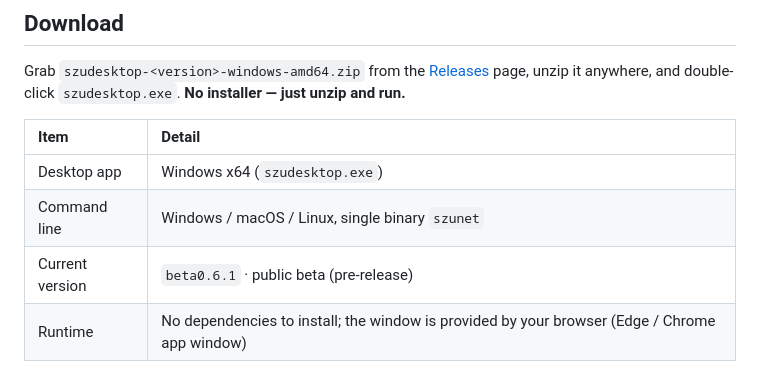
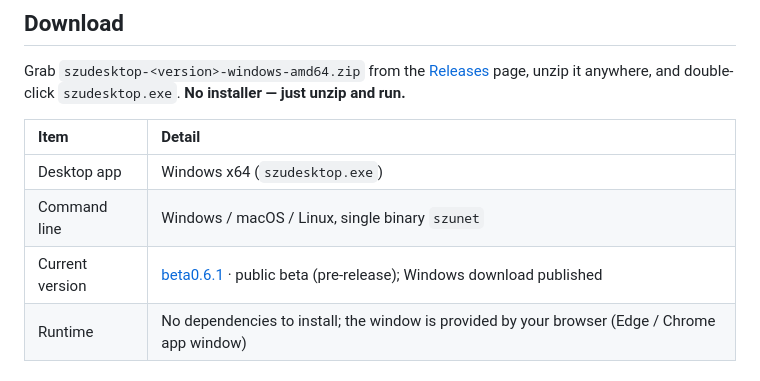
Before and after one commit to Alakazamc/szudesktop, a Markdown page: docs/README_en.md, the part around the change. Rendered like a GitHub page.

```diff
--- a/docs/README_en.md
+++ b/docs/README_en.md
@@ -69,7 +69,7 @@ and double-click `szudesktop.exe`. **No installer — just unzip and run.**
 | :--- | :----- |
 | Desktop app | Windows x64 (`szudesktop.exe`) |
 | Command line | Windows / macOS / Linux, single binary `szunet` |
-| Current version | `beta0.6.1` · public beta (pre-release) |
+| Current version | [beta0.6.1](https://github.com/Alakazamc/szudesktop/releases/tag/beta0.6.1) · public beta (pre-release); Windows download published |
 | Runtime | No dependencies to install; the window is provided by your browser (Edge / Chrome app window) |
 
 ### First run
```
Also changed, not shown: README.md (+1 -1 lines), docs/STATUS.md (+3 -0 lines).
